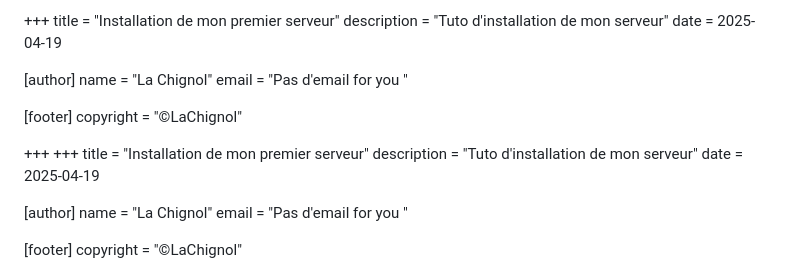
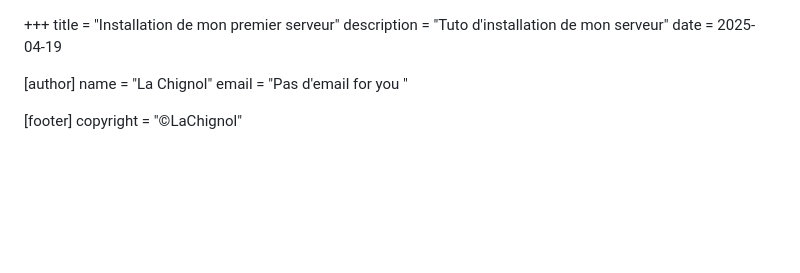
Before and after one commit to Lachignol/lachignol--blog, a Markdown page: posts/Setup_vps.md, the part around the change. GitHub-like rendering; blank space fills up the shorter version.

Commit message:
addpostvps

```diff
--- a/posts/Setup_vps.md
+++ b/posts/Setup_vps.md
@@ -1,16 +1,3 @@
-+++
-title = "Installation de mon premier serveur"
-description = "Tuto d'installation de mon serveur"
-date = 2025-04-19
-
-[author]
-name = "La Chignol"
-email = "Pas d'email for you "
-
-[footer]
-copyright = "©LaChignol"
-
-+++
 +++
 title = "Installation de mon premier serveur"
 description = "Tuto d'installation de mon serveur"
```
